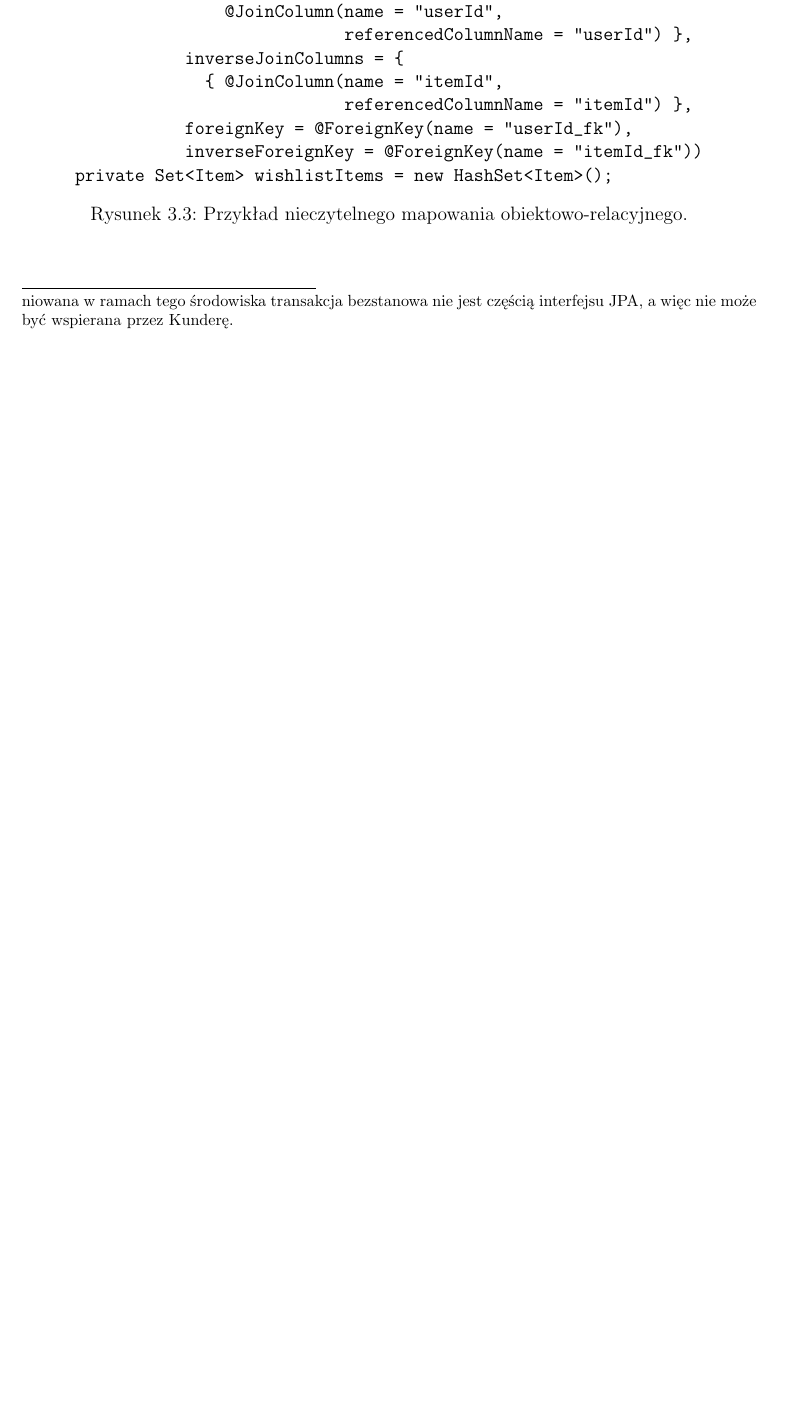
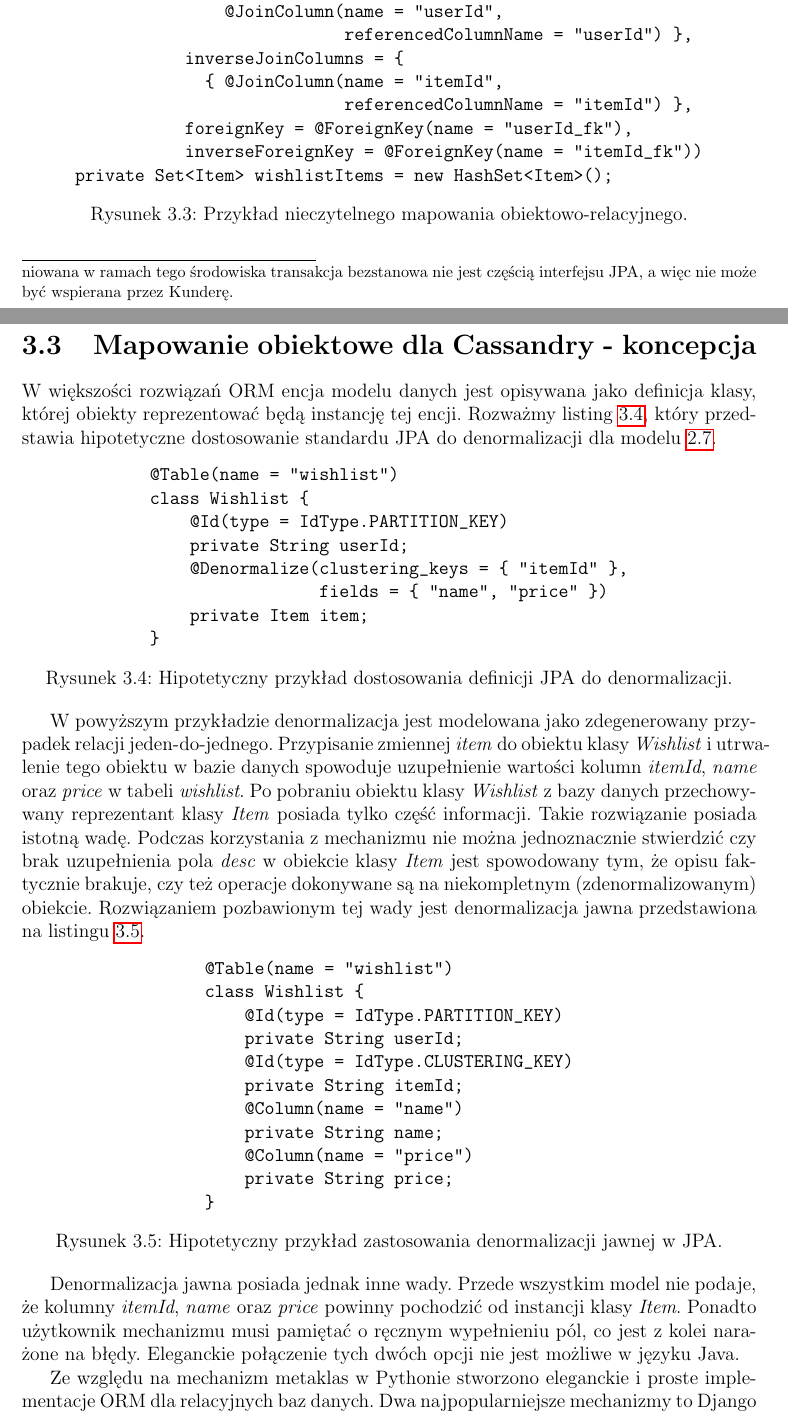
Before and after one commit to turekj/cassom, a LaTeX thesis (thesis/main.tex, which reads thesis/object_mapping.tex): part of page 16 of 18 before the commit and two parts of pages 16 and 17 of 20 after it, the two joined at a grey line, cut so that both start at the same text, the shorter picture padded with empty space. The pictures show the PDF file thesis/main.pdf that the author committed with the source.

Commit message:
Described ORM concept

```diff
--- a/thesis/object_mapping.tex
+++ b/thesis/object_mapping.tex
@@ -170,3 +170,57 @@ Wyniki badań nie świadczą o~niemożliwości implementacji mapowania obiektowe
 	\caption{Przykład nieczytelnego mapowania obiektowo-relacyjnego.}
 	\label{vrb:awful_orm}
 \end{figure}
+
+\section{Mapowanie obiektowe dla Cassandry - koncepcja}
+
+W~większości rozwiązań ORM encja modelu danych jest opisywana jako definicja klasy, której obiekty reprezentować będą instancję tej encji. Rozważmy listing~\ref{vrb:jpa_denormalization_theory}, który przedstawia hipotetyczne dostosowanie standardu JPA do denormalizacji dla modelu~\ref{tab:denormalized_wishlist}.
+
+\begin{verbbox}
+	@Table(name = "wishlist")
+	class Wishlist {
+	    @Id(type = IdType.PARTITION_KEY)
+	    private String userId;
+	    @Denormalize(clustering_keys = { "itemId" },
+	                 fields = { "name", "price" })
+	    private Item item;
+	}
+\end{verbbox}
+
+\begin{figure}[ht!]
+	\centering
+	\theverbbox
+	\caption{Hipotetyczny przykład dostosowania definicji JPA do denormalizacji.}
+	\label{vrb:jpa_denormalization_theory}
+\end{figure}
+
+W~powyższym przykładzie denormalizacja jest modelowana jako zdegenerowany przypadek relacji jeden-do-jednego. Przypisanie zmiennej \emph{item} do obiektu klasy \emph{Wishlist} i~utrwalenie tego obiektu w~bazie danych spowoduje uzupełnienie wartości kolumn \emph{itemId}, \emph{name} oraz \emph{price} w~tabeli \emph{wishlist}. Po pobraniu obiektu klasy \emph{Wishlist} z~bazy danych przechowywany reprezentant klasy \emph{Item} posiada tylko część informacji. Takie rozwiązanie posiada istotną wadę. Podczas korzystania z~mechanizmu nie można jednoznacznie stwierdzić czy brak uzupełnienia pola \emph{desc} w~obiekcie klasy \emph{Item} jest spowodowany tym, że opisu faktycznie brakuje, czy też operacje dokonywane są na niekompletnym (zdenormalizowanym) obiekcie. Rozwiązaniem pozbawionym tej wady jest denormalizacja jawna przedstawiona na listingu~\ref{vrb:jpa_explicit_denormalization_theory}.
+
+\begin{verbbox}
+	@Table(name = "wishlist")
+	class Wishlist {
+	    @Id(type = IdType.PARTITION_KEY)
+	    private String userId;
+
+	    @Id(type = IdType.CLUSTERING_KEY)
+	    private String itemId;
+
+	    @Column(name = "name")
+	    private String name;
+
+	    @Column(name = "price")
+	    private String price;
+	}
+\end{verbbox}
+
+\begin{figure}[ht!]
+	\centering
+	\theverbbox
+	\caption{Hipotetyczny przykład zastosowania denormalizacji jawnej w~JPA.}
+	\label{vrb:jpa_explicit_denormalization_theory}
+\end{figure}
+
+Denormalizacja jawna posiada jednak inne wady. Przede wszystkim model nie podaje, że kolumny \emph{itemId}, \emph{name} oraz \emph{price} powinny pochodzić od instancji klasy \emph{Item}. Ponadto użytkownik mechanizmu musi pamiętać o~ręcznym wypełnieniu pól, co jest z~kolei narażone na błędy. Eleganckie połączenie tych dwóch opcji nie jest możliwe w~języku Java.
+
+Ze względu na mechanizm metaklas w~Pythonie stworzono eleganckie i~proste implementacje ORM dla relacyjnych baz danych. Dwa najpopularniejsze mechanizmy to Django ORM\footnote{Django ORM - część platformy Django, która odpowiada za operacje bazodanowe. Dokumentacja jest dostępna pod adresem \url{https://docs.djangoproject.com/en/dev/topics/db/}.} oraz SQLAlchemy\footnote{Strona domowa projektu jest dostępna pod adresem \url{http://www.sqlalchemy.org}.}. Wykorzystując metaklasy osiągalne jest stworzenie mapowania o~interfejsie wymienionych mechanizmów, który rozwiązuje problem zasygnalizowany w~przypadku języka Java. Ilustruje to listing~\ref{vrb:sql_alchemy_like_denormalization}.
+
+\begin{verbbox}
@@ -172,0 +230,4 @@ Wyniki badań nie świadczą o~niemożliwości implementacji mapowania obiektowe
+	                             clustering_keys=['itemId'],
+	                             fields=['name', 'price'])
+
+	w = Wishlist()
@@ -172,0 +253,3 @@ Wyniki badań nie świadczą o~niemożliwości implementacji mapowania obiektowe
+\end{itemize}
+
+Dzięki takim modyfikacjom możliwe jest ustawianie wartości zdenormalizowanych pól poprzez podawanie całej instancji obiektu \emph{Item}, jak w~listingu~\ref{vrb:jpa_denormalization_theory}. Jednocześnie pobieranie wartości z~obiektu możliwe jest tylko poprzez odwołania do zdenormalizowanych pól. Nie da się pomylić ze sobą zdenormalizowanych i~pełnych instancji klasy \emph{Item}.
```
Also changed, not shown: thesis/main.pdf, thesis/object_mapping.tex (22 more changed lines).
